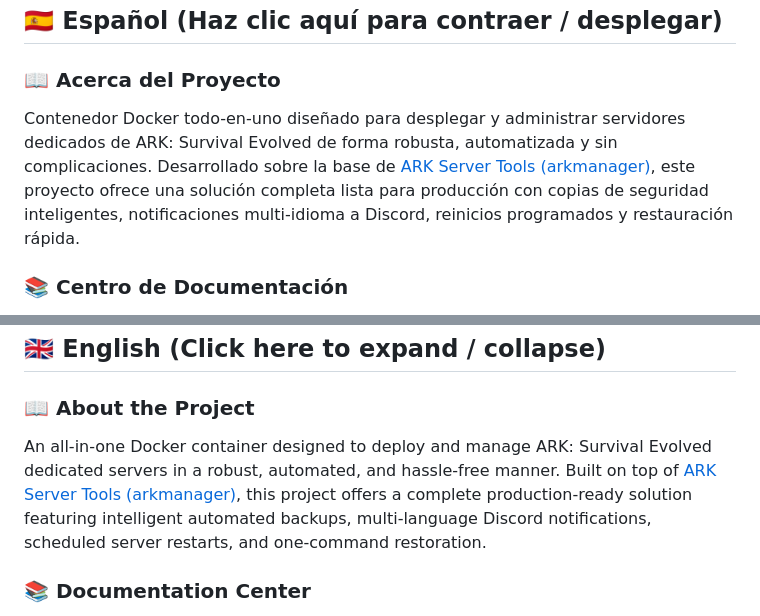
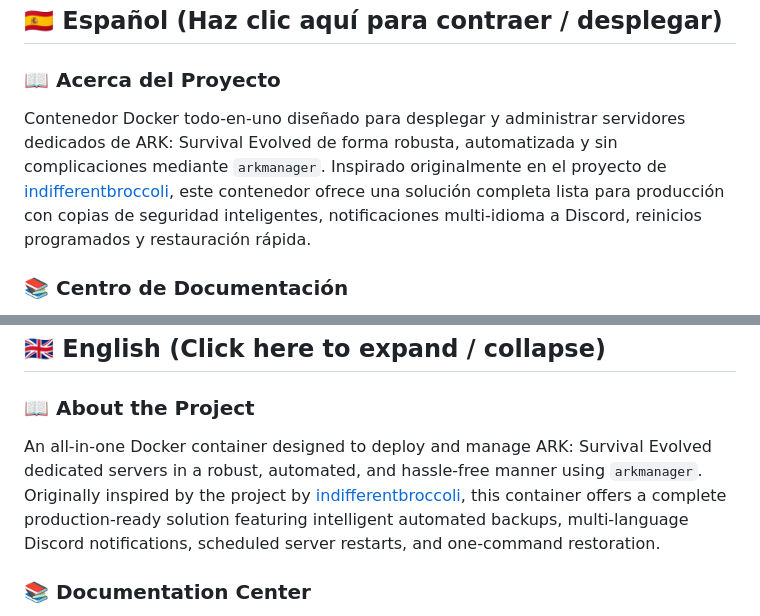
Before and after one commit to GMS-EC/ark-server-docker, a Markdown page: README.md, 2 parts joined by grey strips. GitHub-like rendering; folded sections open.

Commit message:
docs: update About section to credit indifferentbroccoli project and arkmanager

```diff
--- a/README.md
+++ b/README.md
@@ -32,7 +32,7 @@
 
 ### 📖 Acerca del Proyecto
 
-Contenedor Docker todo-en-uno diseñado para desplegar y administrar servidores dedicados de ARK: Survival Evolved de forma robusta, automatizada y sin complicaciones. Desarrollado sobre la base de [ARK Server Tools (arkmanager)](https://github.com/arkmanager/ark-server-tools), este proyecto ofrece una solución completa lista para producción con copias de seguridad inteligentes, notificaciones multi-idioma a Discord, reinicios programados y restauración rápida.
+Contenedor Docker todo-en-uno diseñado para desplegar y administrar servidores dedicados de ARK: Survival Evolved de forma robusta, automatizada y sin complicaciones mediante `arkmanager`. Inspirado originalmente en el proyecto de [indifferentbroccoli](https://github.com/indifferentbroccoli/ark-server-docker), este contenedor ofrece una solución completa lista para producción con copias de seguridad inteligentes, notificaciones multi-idioma a Discord, reinicios programados y restauración rápida.
 
 ### 📚 Centro de Documentación
 
@@ -172,7 +172,7 @@ Proyecto mantenido activamente por **[GMS-EC](https://gmsec.cc/)**.
 
 ### 📖 About the Project
 
-An all-in-one Docker container designed to deploy and manage ARK: Survival Evolved dedicated servers in a robust, automated, and hassle-free manner. Built on top of [ARK Server Tools (arkmanager)](https://github.com/arkmanager/ark-server-tools), this project offers a complete production-ready solution featuring intelligent automated backups, multi-language Discord notifications, scheduled server restarts, and one-command restoration.
+An all-in-one Docker container designed to deploy and manage ARK: Survival Evolved dedicated servers in a robust, automated, and hassle-free manner using `arkmanager`. Originally inspired by the project by [indifferentbroccoli](https://github.com/indifferentbroccoli/ark-server-docker), this container offers a complete production-ready solution featuring intelligent automated backups, multi-language Discord notifications, scheduled server restarts, and one-command restoration.
 
 ### 📚 Documentation Center
 
```
